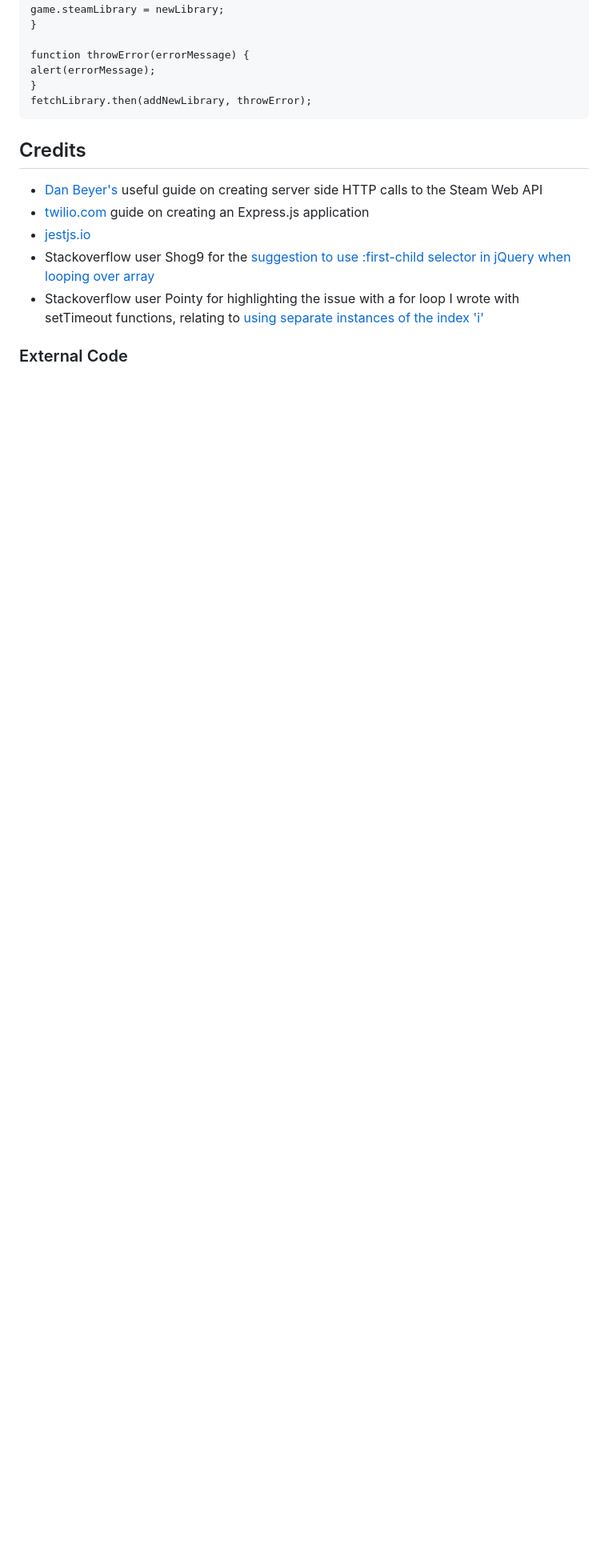
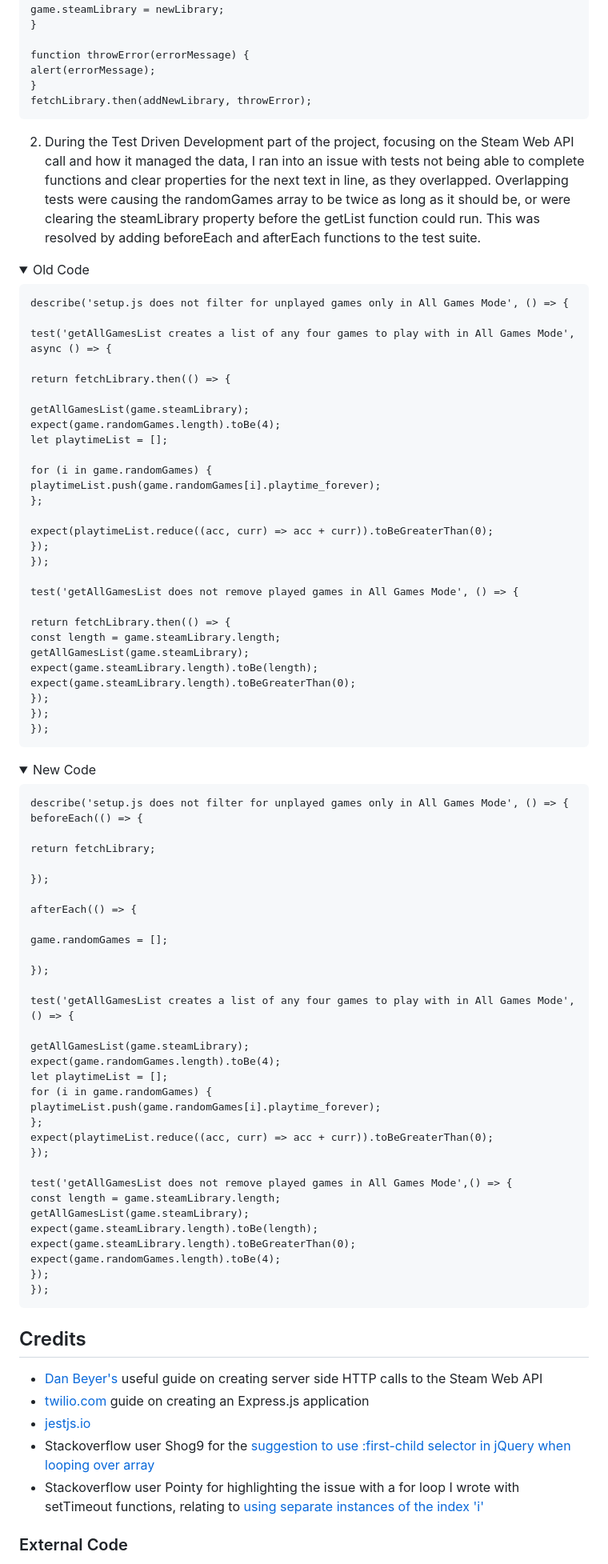
Before and after one commit to amorychambers/ci-ms2-interactivity, a Markdown page: README.md, the part around one of its changes. Shown at 80% size. Rendered like a GitHub page; folded sections open; blank space fills up the shorter version.

Commit message:
readme: add second bug

```diff
--- a/README.md
+++ b/README.md
@@ -713,3 +713,76 @@ alert(errorMessage);
 fetchLibrary.then(addNewLibrary, throwError);
 ~~~
 
+2. During the Test Driven Development part of the project, focusing on the Steam Web API call and how it managed the data, I ran into an issue with tests not being able to complete functions and clear properties for the next text in line, as they overlapped. Overlapping tests were causing the randomGames array to be twice as long as it should be, or were clearing the steamLibrary property before the getList function could run. This was resolved by adding beforeEach and afterEach functions to the test suite.
+
+<details><summary>Old Code</summary>
+
+~~~
+describe('setup.js does not filter for unplayed games only in All Games Mode', () => {
+
+test('getAllGamesList creates a list of any four games to play with in All Games Mode', async () => {
+
+return fetchLibrary.then(() => {
+
+getAllGamesList(game.steamLibrary);
+expect(game.randomGames.length).toBe(4);
+let playtimeList = [];
+
+for (i in game.randomGames) {
+playtimeList.push(game.randomGames[i].playtime_forever);
+};
+
+expect(playtimeList.reduce((acc, curr) => acc + curr)).toBeGreaterThan(0);
+});
+});
+
+test('getAllGamesList does not remove played games in All Games Mode', () => {
+
+return fetchLibrary.then(() => {
+const length = game.steamLibrary.length;
+getAllGamesList(game.steamLibrary);
+expect(game.steamLibrary.length).toBe(length);
+expect(game.steamLibrary.length).toBeGreaterThan(0);
+});
+});
+});
+~~~
+</details>
+
+<details><summary>New Code</summary>
+
+~~~
+describe('setup.js does not filter for unplayed games only in All Games Mode', () => {
+beforeEach(() => {
+
+return fetchLibrary;
+
+});
+
+afterEach(() => {
+
+game.randomGames = [];
+
+});
+
+test('getAllGamesList creates a list of any four games to play with in All Games Mode', () => {
+
+getAllGamesList(game.steamLibrary);
+expect(game.randomGames.length).toBe(4);
+let playtimeList = [];
+for (i in game.randomGames) {
+playtimeList.push(game.randomGames[i].playtime_forever);
+};
+expect(playtimeList.reduce((acc, curr) => acc + curr)).toBeGreaterThan(0);
+});
+
+test('getAllGamesList does not remove played games in All Games Mode',() => {
+const length = game.steamLibrary.length;
+getAllGamesList(game.steamLibrary);
+expect(game.steamLibrary.length).toBe(length);
+expect(game.steamLibrary.length).toBeGreaterThan(0);
+expect(game.randomGames.length).toBe(4);
+});
+});
+~~~
+
```
Also changed, not shown: other parts of README.md (+1 -0 lines).
